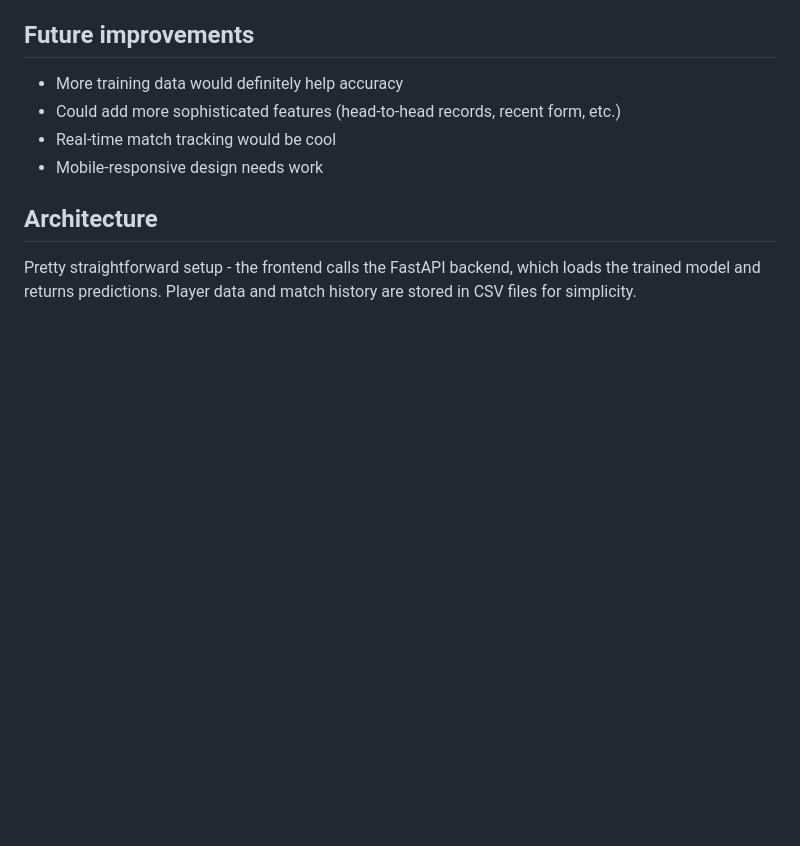
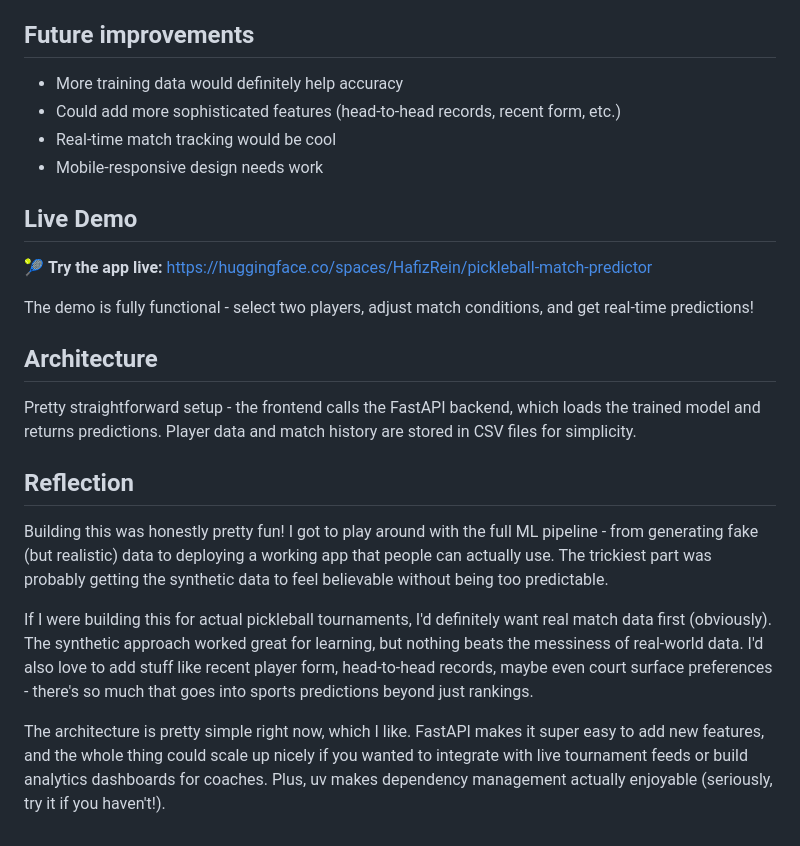
Before and after one commit to hafizrein/pickleball-prediction-app, a Markdown page: README.md, the part around the change. GitHub-like rendering; blank space fills up the shorter version.

Commit message:
added some info on readme.md

```diff
--- a/README.md
+++ b/README.md
@@ -180,6 +180,20 @@ The app should work on most Python hosting platforms (Railway, Render, etc.) sin
 - Mobile-responsive design needs work
 
 
+## Live Demo
+
+🎾 **Try the app live:** [https://huggingface.co/spaces/HafizRein/pickleball-match-predictor](https://huggingface.co/spaces/HafizRein/pickleball-match-predictor)
+
+The demo is fully functional - select two players, adjust match conditions, and get real-time predictions!
+
 ## Architecture
 
 Pretty straightforward setup - the frontend calls the FastAPI backend, which loads the trained model and returns predictions. Player data and match history are stored in CSV files for simplicity.
+
+## Reflection
+
+Building this was honestly pretty fun! I got to play around with the full ML pipeline - from generating fake (but realistic) data to deploying a working app that people can actually use. The trickiest part was probably getting the synthetic data to feel believable without being too predictable.
+
+If I were building this for actual pickleball tournaments, I'd definitely want real match data first (obviously). The synthetic approach worked great for learning, but nothing beats the messiness of real-world data. I'd also love to add stuff like recent player form, head-to-head records, maybe even court surface preferences - there's so much that goes into sports predictions beyond just rankings.
+
+The architecture is pretty simple right now, which I like. FastAPI makes it super easy to add new features, and the whole thing could scale up nicely if you wanted to integrate with live tournament feeds or build analytics dashboards for coaches. Plus, uv makes dependency management actually enjoyable (seriously, try it if you haven't!).
```
